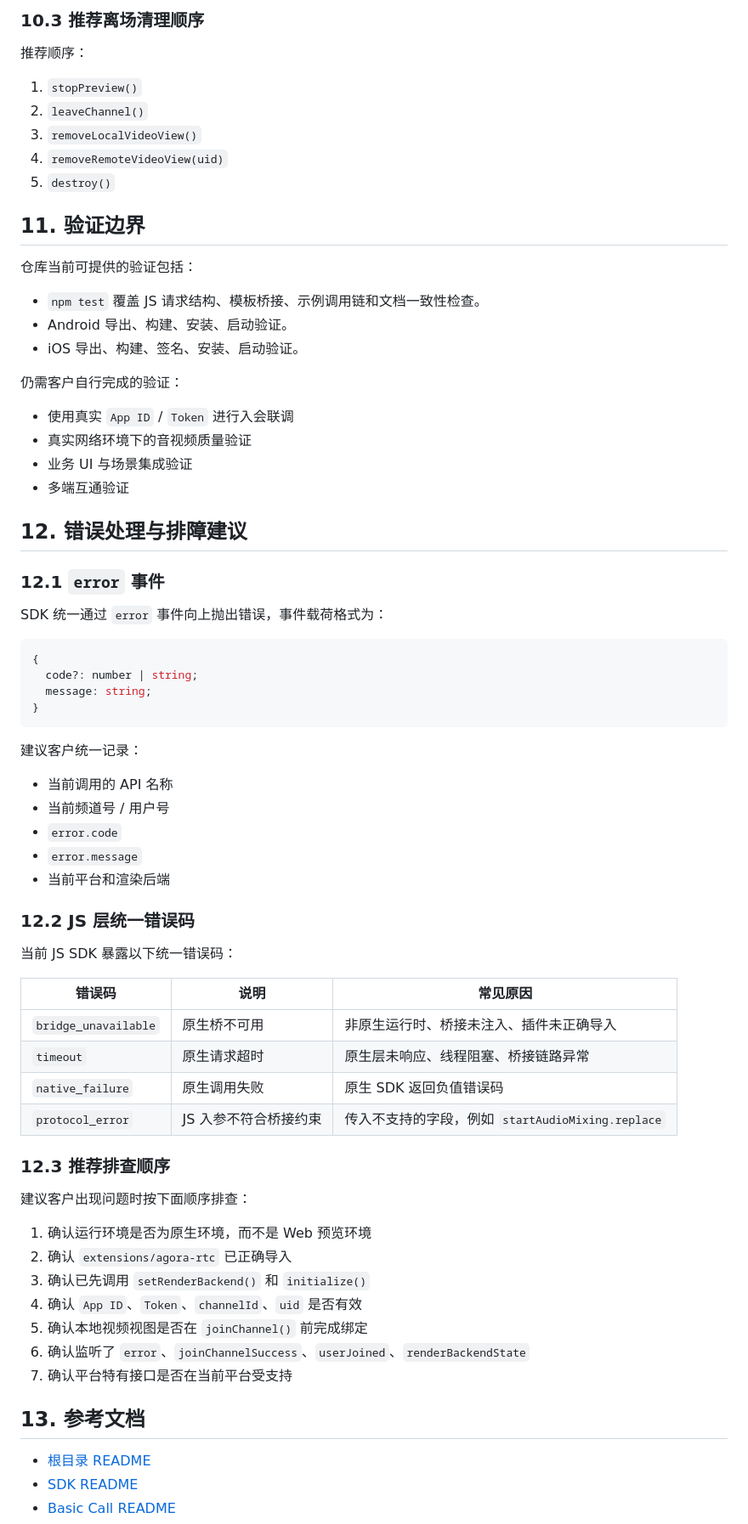
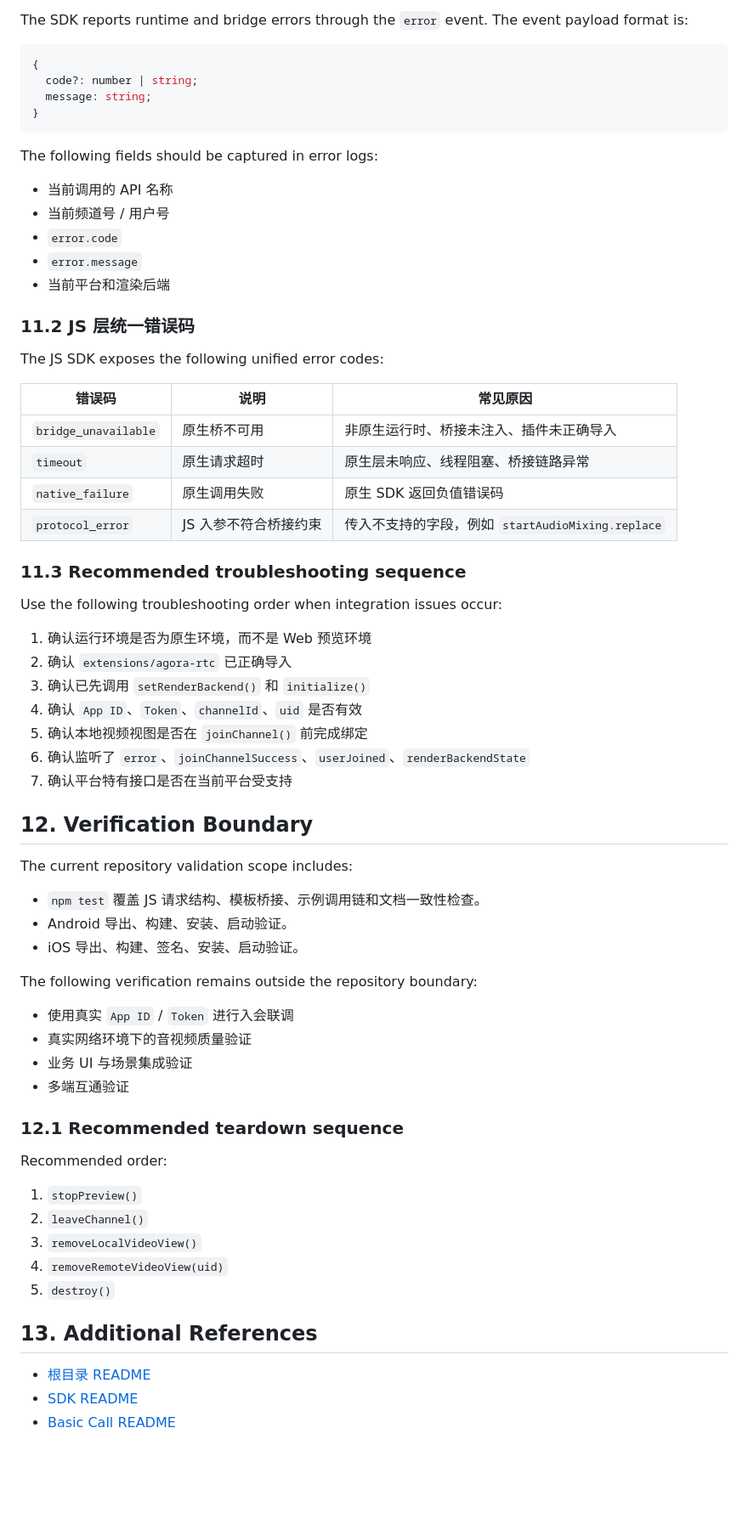
Before and after one commit to AgoraIO-Extensions/agora-cocos-rtc, a Markdown page: docs/Agora-Cocos-RTC-SDK-API-Guide.md, the part around one of its changes. Shown at 85% size. GitHub-like rendering; blank space fills up the shorter version.

````diff
--- a/docs/Agora-Cocos-RTC-SDK-API-Guide.md
+++ b/docs/Agora-Cocos-RTC-SDK-API-Guide.md
@@ -517,34 +530,4 @@ await client.initialize({
-### 10.3 推荐离场清理顺序
-
-推荐顺序：
-
-1. `stopPreview()`
-2. `leaveChannel()`
-3. `removeLocalVideoView()`
-4. `removeRemoteVideoView(uid)`
-5. `destroy()`
-
-## 11. 验证边界
-
-仓库当前可提供的验证包括：
-
-- `npm test`
-  覆盖 JS 请求结构、模板桥接、示例调用链和文档一致性检查。
-- Android 导出、构建、安装、启动验证。
-- iOS 导出、构建、签名、安装、启动验证。
-
-仍需客户自行完成的验证：
-
-- 使用真实 `App ID` / `Token` 进行入会联调
-- 真实网络环境下的音视频质量验证
-- 业务 UI 与场景集成验证
-- 多端互通验证
-
-## 12. 错误处理与排障建议
-
-### 12.1 `error` 事件
-
-SDK 统一通过 `error` 事件向上抛出错误，事件载荷格式为：
+The SDK reports runtime and bridge errors through the `error` event. The event payload format is:
 
 ```ts
 {
@@ -553,7 +536,7 @@ SDK 统一通过 `error` 事件向上抛出错误，事件载荷格式为：
 }
 ```
 
-建议客户统一记录：
+The following fields should be captured in error logs:
 
 - 当前调用的 API 名称
 - 当前频道号 / 用户号
@@ -561,9 +544,9 @@ SDK 统一通过 `error` 事件向上抛出错误，事件载荷格式为：
 - `error.message`
 - 当前平台和渲染后端
 
-### 12.2 JS 层统一错误码
+### 11.2 JS 层统一错误码
 
-当前 JS SDK 暴露以下统一错误码：
+The JS SDK exposes the following unified error codes:
 
 | 错误码 | 说明 | 常见原因 |
 | --- | --- | --- |
@@ -572,9 +555,9 @@ SDK 统一通过 `error` 事件向上抛出错误，事件载荷格式为：
 | `native_failure` | 原生调用失败 | 原生 SDK 返回负值错误码 |
 | `protocol_error` | JS 入参不符合桥接约束 | 传入不支持的字段，例如 `startAudioMixing.replace` |
 
-### 12.3 推荐排查顺序
+### 11.3 Recommended troubleshooting sequence
 
-建议客户出现问题时按下面顺序排查：
+Use the following troubleshooting order when integration issues occur:
 
 1. 确认运行环境是否为原生环境，而不是 Web 预览环境
 2. 确认 `extensions/agora-rtc` 已正确导入
@@ -584,7 +567,33 @@ SDK 统一通过 `error` 事件向上抛出错误，事件载荷格式为：
 6. 确认监听了 `error`、`joinChannelSuccess`、`userJoined`、`renderBackendState`
 7. 确认平台特有接口是否在当前平台受支持
 
-## 13. 参考文档
+## 12. Verification Boundary
+
+The current repository validation scope includes:
+
+- `npm test`
+  覆盖 JS 请求结构、模板桥接、示例调用链和文档一致性检查。
+- Android 导出、构建、安装、启动验证。
+- iOS 导出、构建、签名、安装、启动验证。
+
+The following verification remains outside the repository boundary:
+
+- 使用真实 `App ID` / `Token` 进行入会联调
+- 真实网络环境下的音视频质量验证
+- 业务 UI 与场景集成验证
+- 多端互通验证
+
+### 12.1 Recommended teardown sequence
+
+Recommended order:
+
+1. `stopPreview()`
+2. `leaveChannel()`
+3. `removeLocalVideoView()`
+4. `removeRemoteVideoView(uid)`
+5. `destroy()`
+
+## 13. Additional References
 
 - [根目录 README](../README.md)
 - [SDK README](../sdk/agora-rtc/README.md)
````
Also changed, not shown: other parts of docs/Agora-Cocos-RTC-SDK-API-Guide.md (+175 -162 lines).
